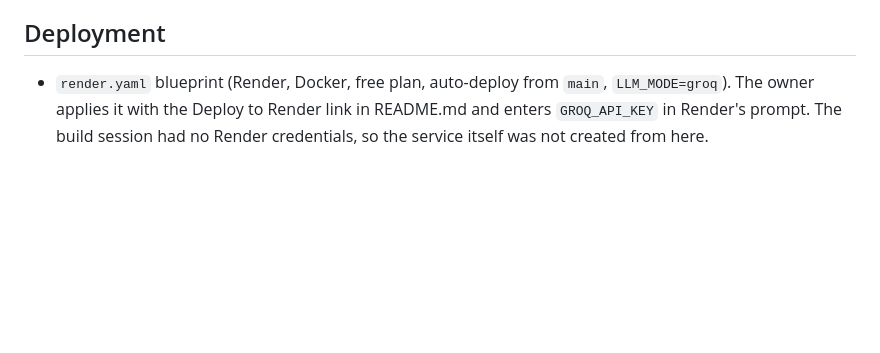
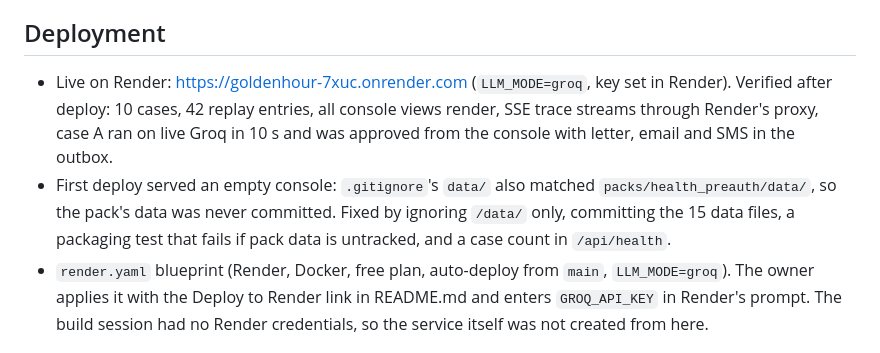
Before and after one commit to its-harsh-here/GoldenHour, a Markdown page: PROGRESS.md, the part around the change. Rendered like a GitHub page; blank space fills up the shorter version.

```diff
--- a/PROGRESS.md
+++ b/PROGRESS.md
@@ -26,6 +26,8 @@ Stretch: a `Dockerfile` (replay mode by default, `$PORT`, non-root) was added af
 - M7: headless screenshots at 1440x900 (landing, inbox, case A, case C, dashboard, audit, plus tamper test, case B query, full-page and presentation variants) taken in replay mode. I reviewed each one and fixed what was visibly wrong: kill-switch banner ignoring `hidden`, trace column overflowing its grid track, cramped card headings and document toggle, re-render restarting animations, pipeline node text overflow, zero-height live bars, audit auto-scroll hiding the result banner, and top-nav overflow at 1440 px. All were re-shot after the fixes. README.md and DEMO_SCRIPT.md are complete.
 
 ## Deployment
+- Live on Render: https://goldenhour-7xuc.onrender.com (`LLM_MODE=groq`, key set in Render). Verified after deploy: 10 cases, 42 replay entries, all console views render, SSE trace streams through Render's proxy, case A ran on live Groq in 10 s and was approved from the console with letter, email and SMS in the outbox.
+- First deploy served an empty console: `.gitignore`'s `data/` also matched `packs/health_preauth/data/`, so the pack's data was never committed. Fixed by ignoring `/data/` only, committing the 15 data files, a packaging test that fails if pack data is untracked, and a case count in `/api/health`.
 - `render.yaml` blueprint (Render, Docker, free plan, auto-deploy from `main`, `LLM_MODE=groq`). The owner applies it with the Deploy to Render link in README.md and enters `GROQ_API_KEY` in Render's prompt. The build session had no Render credentials, so the service itself was not created from here.
 
 ## How to run
```
Also changed, not shown: README.md (+2 -0 lines).
